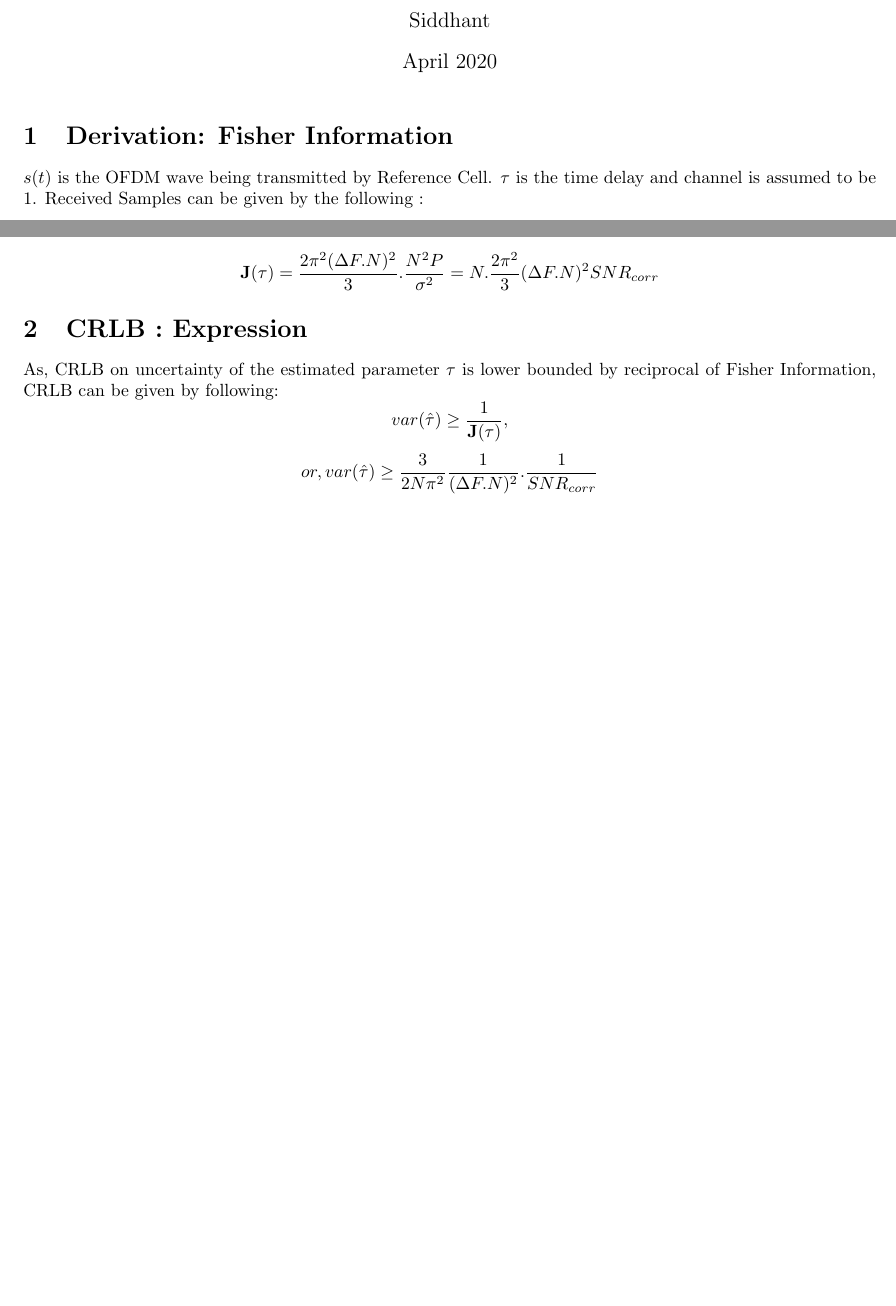
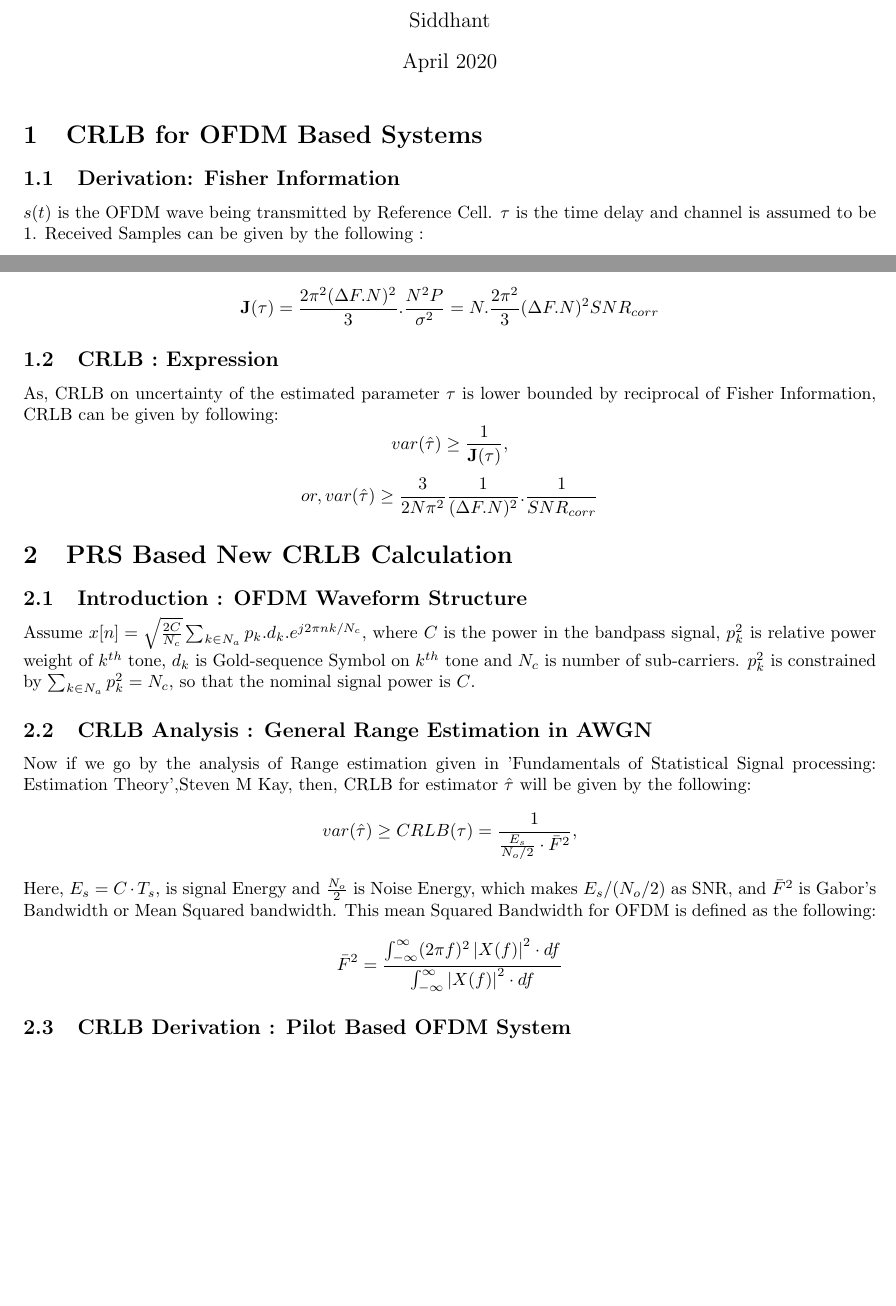
Before and after one commit to SiddhantRaman/CRLB-for-LTE-PRS-TOA, a LaTeX document (main.tex): two parts of pages 1 and 2 of 2, joined at a grey line, cut so that both start at the same text, the shorter picture padded with empty space. Compiled offline with pdfLaTeX.

Commit message:
New CRLB Derivation  based on PRS Structure in LTE 3GPP

```diff
--- a/main.tex
+++ b/main.tex
@@ -15,8 +15,8 @@
 \begin{document}
 
 \maketitle
-
-\section{Derivation: Fisher Information}
+\section{CRLB for OFDM Based Systems}
+\subsection{Derivation: Fisher Information}
 $s(t)$ is the OFDM wave being transmitted by Reference Cell. $\tau$ is the time delay and channel is assumed to be $1$. Received Samples can be given by the following :$$y[n] = s(nT_s - \tau) + z[n],$$where z[n] are iid AWGN noise samples with mean $0$ and variance $\sigma^2$.
 Joint Conditional PDF of $\mathbf y|\tau$ can be given by the following:
 $$p(\mathbf y|\tau) = \frac{1}{(\pi \sigma^2)^N} .exp(-\frac{1}{\sigma^2}\sum^{N}_{n=1}(s(n T_s - \tau) - y[n])^2)$$
@@ -47,8 +47,21 @@ $$\mathbf{J}(\tau) = \frac{8\pi^2 \Delta F^2 N}{\sigma^2}\sum^{\frac{N}{2} - 1}_
 We know that Bandwidth of OFDM is $\Delta F.N$, hence $(\Delta F . N)^2$ can be considered as Squared Bandwidth. Also We have considered $|S[k]|^2 = 1$, which will mean Pre-Correlation Signal Power is 1. If instead Pre-Correlation Signal Power was a constant $P$, then Post-Correlation signal power would have been $N.P$. And then the Fisher Information expression becomes :
 $$\mathbf{J}(\tau) = \frac{2\pi^2 (\Delta F.N)^2}{3}. \frac{N^2 P}{\sigma^2} = N. \frac{2\pi^2}{3} (\Delta F.N)^2 SNR_{corr}$$
 
-\section{CRLB : Expression}
+\subsection{CRLB : Expression}
 As, CRLB on uncertainty of the estimated parameter $\tau$ is lower bounded by reciprocal of Fisher Information, CRLB can be given by following:
 $$var(\hat{\tau}) \ge \frac{1}{\mathbf J(\tau)},$$
 $$or, var(\hat{\tau}) \ge \frac{3}{2N\pi^2}\frac{1}{(\Delta F.N)^2}.\frac{1}{SNR_{corr}}$$
+
+\section{PRS Based New CRLB Calculation}
+\subsection{Introduction : OFDM Waveform Structure}
+Assume $x[n] = \sqrt{\frac{2C}{N_c}}\sum_{k \in N_a}p_k.d_k.e^{j2\pi n k/N_c}$, where $C$ is the power in the bandpass signal, $p_k^2$ is relative power weight of $k^{th}$ tone, $d_k$ is Gold-sequence Symbol on $k^{th}$ tone and $N_c$ is number of sub-carriers. $p_k^2$ is constrained by $\sum_{k \in N_a}p_k^2 = N_c$, so that the nominal signal power is $C$.
+
+\subsection{CRLB Analysis : General Range Estimation in AWGN}
+Now if we go by the analysis of Range estimation given in 'Fundamentals of Statistical Signal processing: Estimation Theory',Steven M Kay, then, CRLB for estimator $\hat{\tau}$ will be given by the following:
+$$var(\hat{\tau}) \ge CRLB(\tau) = \frac{1}{\frac{E_s}{N_o/2}\cdot \bar{F}^2},$$
+Here, $E_s = C\cdot T_s$, is signal Energy and $\frac{N_o}{2}$ is Noise Energy, which makes $E_s/(N_o/2)$ as SNR, and $\bar{F}^2$ is Gabor's Bandwidth or Mean Squared bandwidth. This mean Squared Bandwidth for OFDM is defined as the following:
+$$\bar{F}^2 = \frac{\int^{\infty}_{-\infty}(2\pi f)^2 \left|X(f)\right|^2\cdot df}{\int^{\infty}_{-\infty}\left|X(f)\right|^2\cdot df}$$
+
+\subsection{CRLB Derivation : Pilot Based OFDM System}
+
 \end{document}
```
